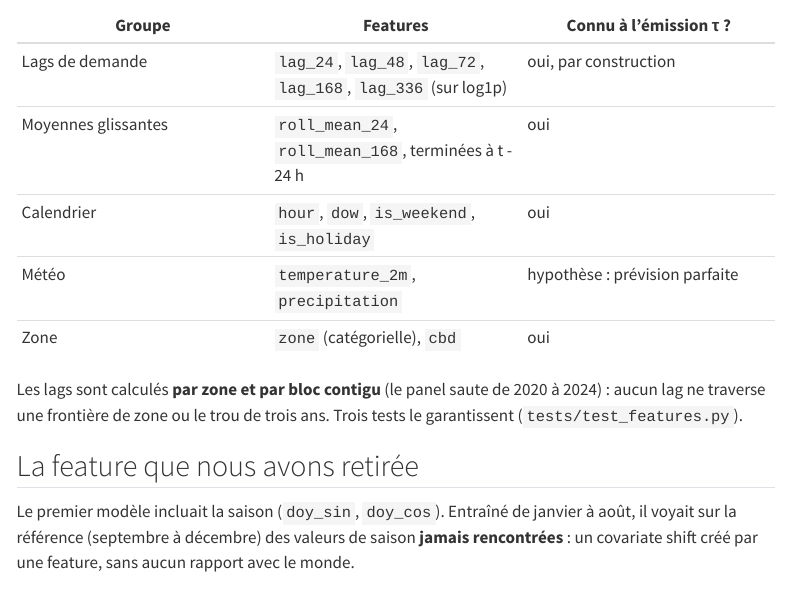
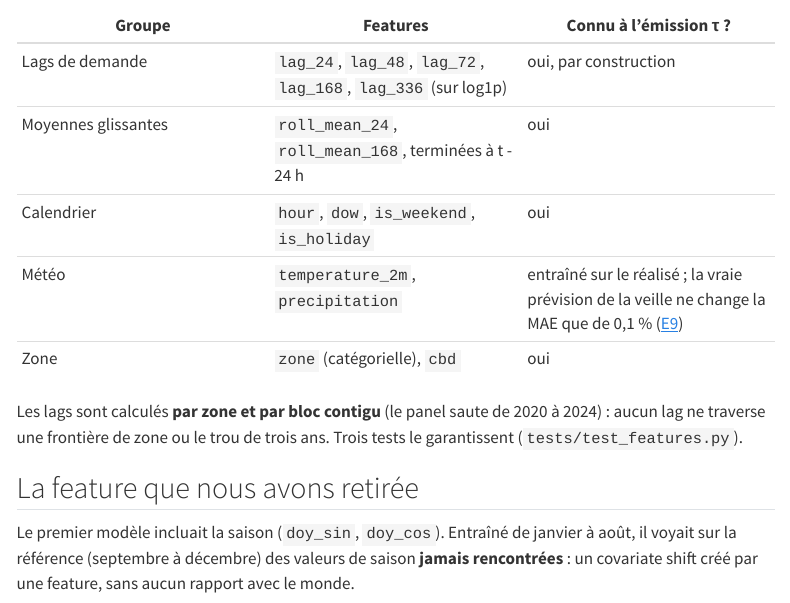
Before and after one commit to gwils28/zonefleet-observability, a Quarto document (site/modele/features.qmd): the page in a window 1100 px wide, from 590 px down. Rendered offline with R 4.5, knitr and Pandoc in place of Quarto, with nearby package versions; menus at the side of the page are left out.

Commit message:
docs(relecture): features, météo levée (E9)

```diff
--- a/site/modele/features.qmd
+++ b/site/modele/features.qmd
@@ -31,7 +31,7 @@ flowchart LR
 | Lags de demande | `lag_24`, `lag_48`, `lag_72`, `lag_168`, `lag_336` (sur log1p) | oui, par construction |
 | Moyennes glissantes | `roll_mean_24`, `roll_mean_168`, terminées à t - 24 h | oui |
 | Calendrier | `hour`, `dow`, `is_weekend`, `is_holiday` | oui |
-| Météo | `temperature_2m`, `precipitation` | hypothèse : prévision parfaite |
+| Météo | `temperature_2m`, `precipitation` | entraîné sur le réalisé ; la vraie prévision de la veille ne change la MAE que de 0,1 % ([E9](../experiences/e9-meteo.qmd)) |
 | Zone | `zone` (catégorielle), `cbd` | oui |
 
 Les lags sont calculés **par zone et par bloc contigu** (le panel saute de 2020 à 2024) :
```
